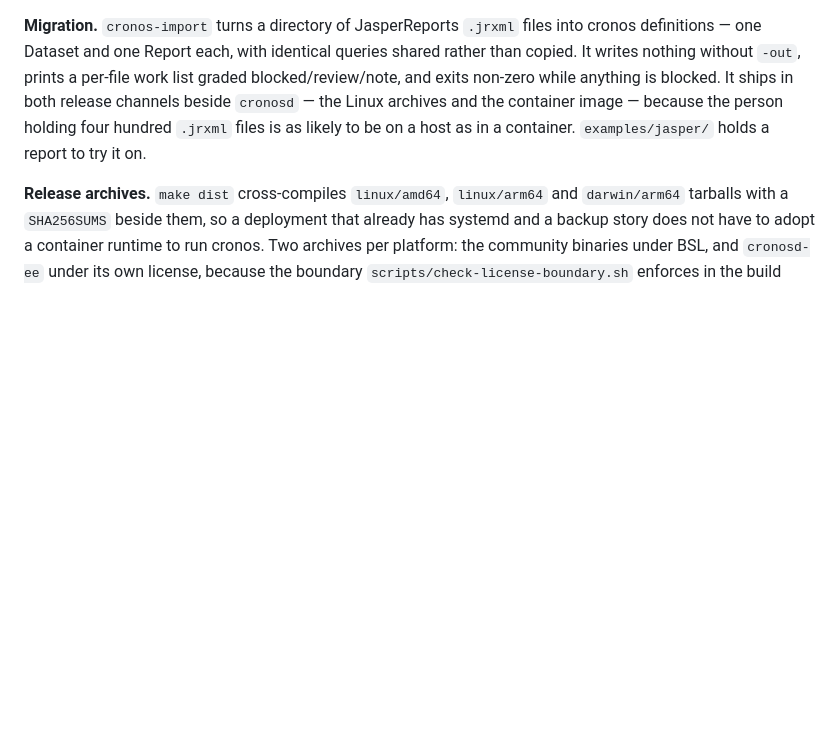
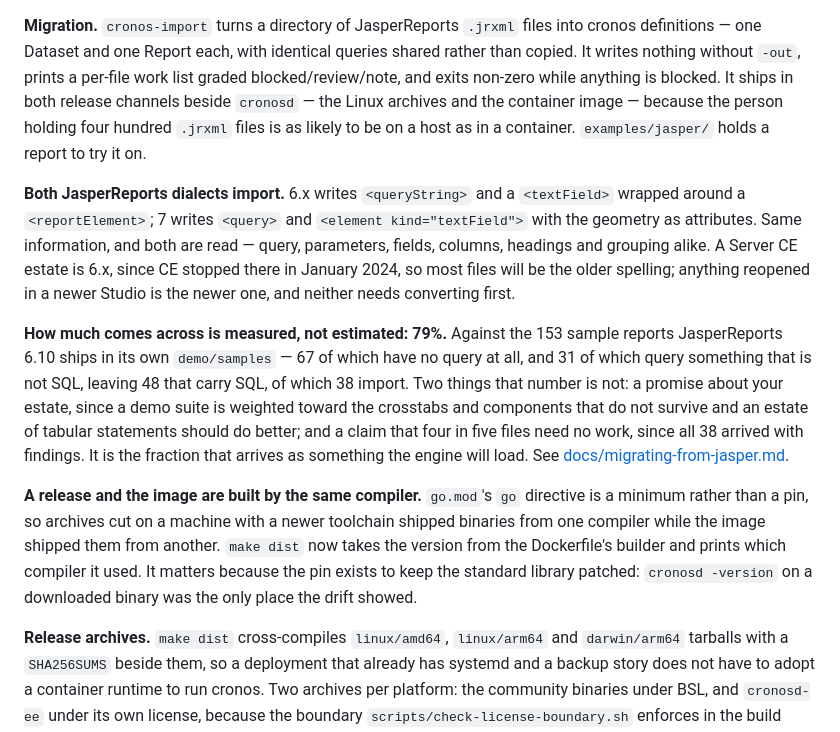
Before and after one commit to gsoultan/cronos, a Markdown page: CHANGELOG.md, the part around the change. Rendered like a GitHub page; blank space fills up the shorter version.

```diff
--- a/CHANGELOG.md
+++ b/CHANGELOG.md
@@ -38,6 +38,32 @@ is blocked. It ships in both release channels beside `cronosd` — the Linux
 archives and the container image — because the person holding four hundred
 `.jrxml` files is as likely to be on a host as in a container.
 `examples/jasper/` holds a report to try it on.
+
+**Both JasperReports dialects import.** 6.x writes `<queryString>` and a
+`<textField>` wrapped around a `<reportElement>`; 7 writes `<query>` and
+`<element kind="textField">` with the geometry as attributes. Same information,
+and both are read — query, parameters, fields, columns, headings and grouping
+alike. A Server CE estate is 6.x, since CE stopped there in January 2024, so
+most files will be the older spelling; anything reopened in a newer Studio is
+the newer one, and neither needs converting first.
+
+**How much comes across is measured, not estimated: 79%.** Against the 153
+sample reports JasperReports 6.10 ships in its own `demo/samples` — 67 of which
+have no query at all, and 31 of which query something that is not SQL, leaving
+48 that carry SQL, of which 38 import. Two things that number is not: a promise
+about your estate, since a demo suite is weighted toward the crosstabs and
+components that do not survive and an estate of tabular statements should do
+better; and a claim that four in five files need no work, since all 38 arrived
+with findings. It is the fraction that arrives as something the engine will
+load. See [docs/migrating-from-jasper.md](docs/migrating-from-jasper.md).
+
+**A release and the image are built by the same compiler.** `go.mod`'s `go`
+directive is a minimum rather than a pin, so archives cut on a machine with a
+newer toolchain shipped binaries from one compiler while the image shipped them
+from another. `make dist` now takes the version from the Dockerfile's builder
+and prints which compiler it used. It matters because the pin exists to keep the
+standard library patched: `cronosd -version` on a downloaded binary was the only
+place the drift showed.
 
 **Release archives.** `make dist` cross-compiles `linux/amd64`, `linux/arm64`
 and `darwin/arm64` tarballs with a `SHA256SUMS` beside them, so a deployment
```
Also changed, not shown: docs/product.md (+13 -5 lines).
